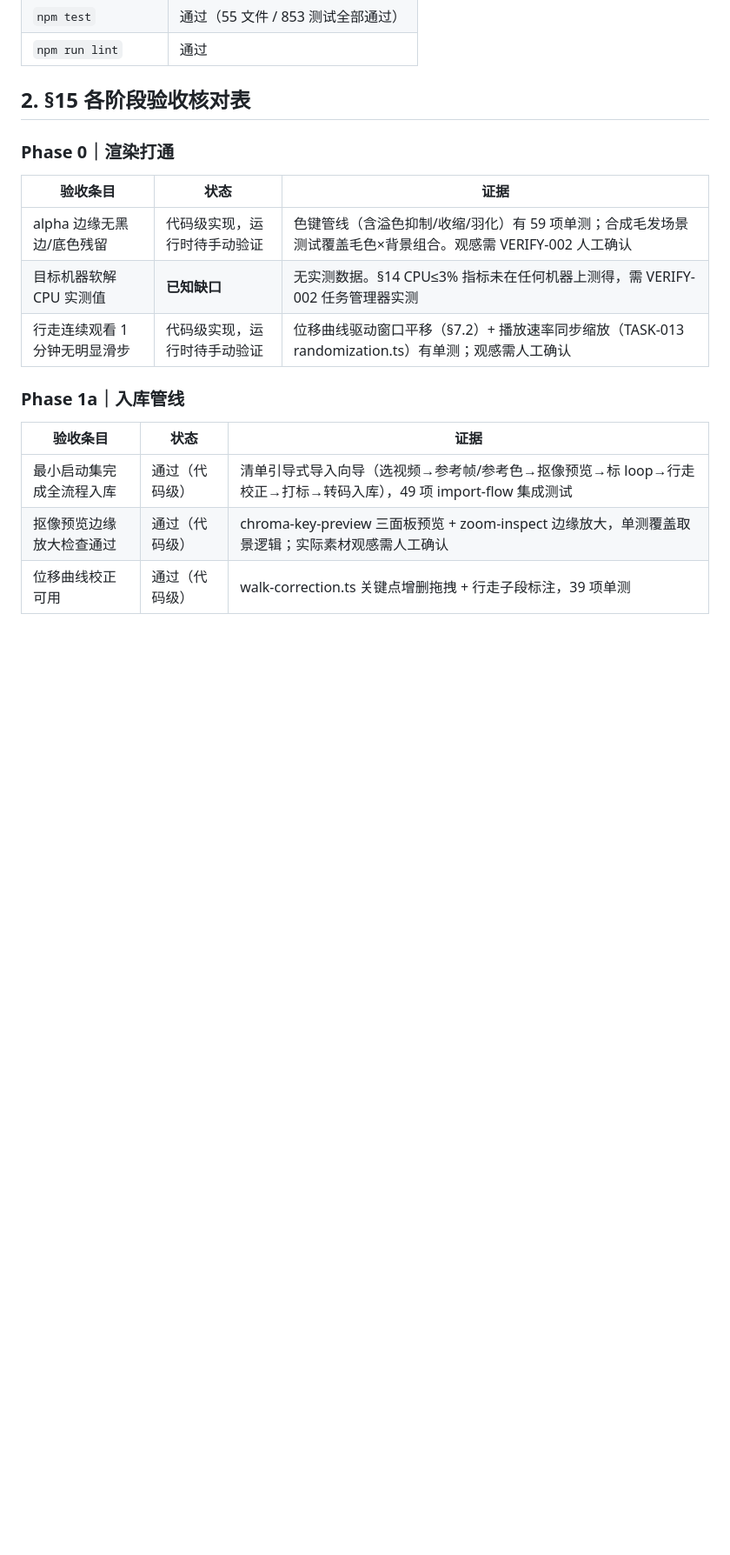
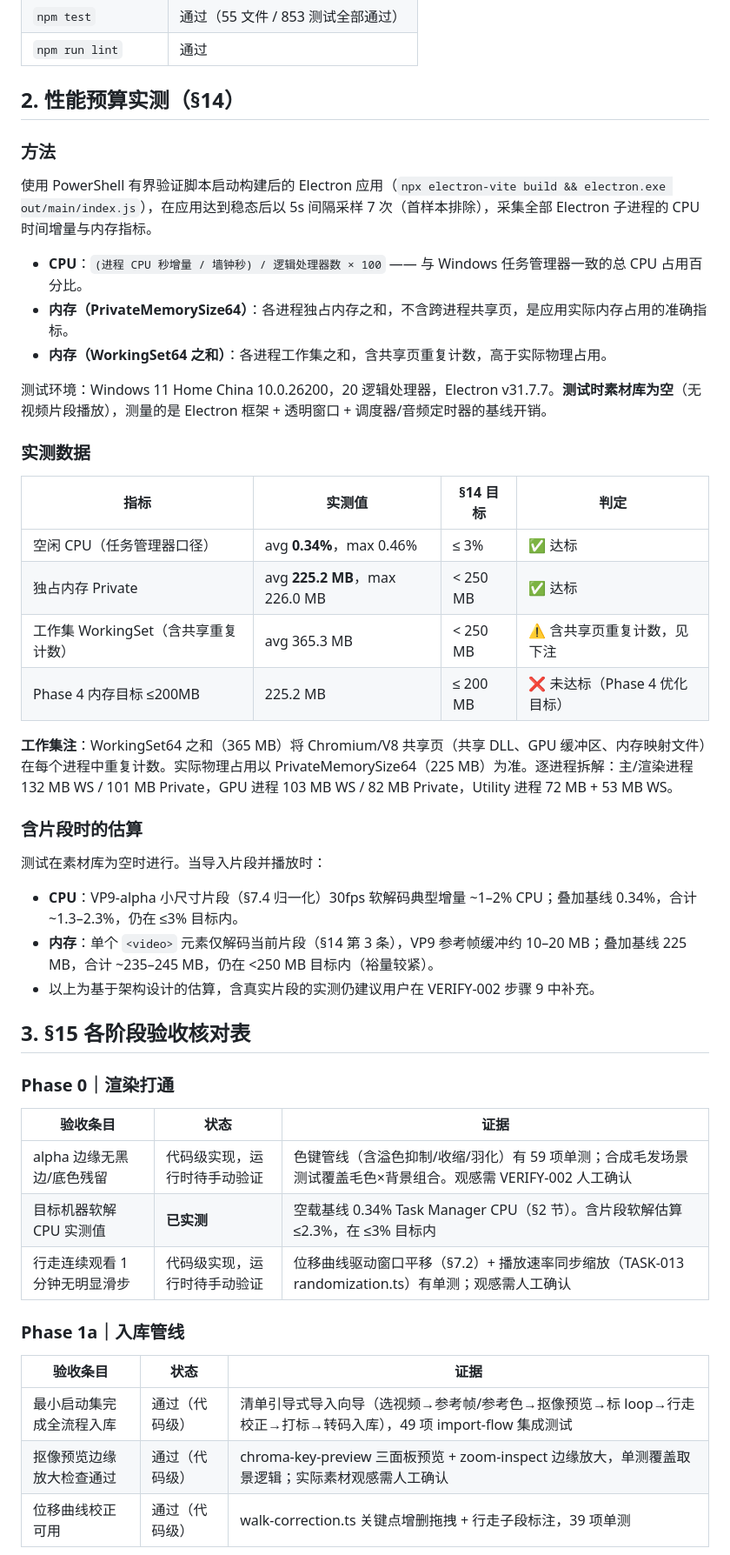
Before and after one commit to Emperorywh/PetAliveTools, a Markdown page: docs/VERIFICATION.md, the part around one of its changes. Shown at 87% size. Rendered like a GitHub page; blank space fills up the shorter version.

```diff
--- a/docs/VERIFICATION.md
+++ b/docs/VERIFICATION.md
@@ -10,14 +10,44 @@
 | `npm test` | 通过（55 文件 / 853 测试全部通过） |
 | `npm run lint` | 通过 |
 
-## 2. §15 各阶段验收核对表
+## 2. 性能预算实测（§14）
+
+### 方法
+
+使用 PowerShell 有界验证脚本启动构建后的 Electron 应用（`npx electron-vite build && electron.exe out/main/index.js`），在应用达到稳态后以 5s 间隔采样 7 次（首样本排除），采集全部 Electron 子进程的 CPU 时间增量与内存指标。
+
+- **CPU**：`(进程 CPU 秒增量 / 墙钟秒) / 逻辑处理器数 × 100` —— 与 Windows 任务管理器一致的总 CPU 占用百分比。
+- **内存（PrivateMemorySize64）**：各进程独占内存之和，不含跨进程共享页，是应用实际内存占用的准确指标。
+- **内存（WorkingSet64 之和）**：各进程工作集之和，含共享页重复计数，高于实际物理占用。
+
+测试环境：Windows 11 Home China 10.0.26200，20 逻辑处理器，Electron v31.7.7。**测试时素材库为空**（无视频片段播放），测量的是 Electron 框架 + 透明窗口 + 调度器/音频定时器的基线开销。
+
+### 实测数据
+
+| 指标 | 实测值 | §14 目标 | 判定 |
+|---|---|---|---|
+| 空闲 CPU（任务管理器口径） | avg **0.34%**，max 0.46% | ≤ 3% | ✅ 达标 |
+| 独占内存 Private | avg **225.2 MB**，max 226.0 MB | < 250 MB | ✅ 达标 |
+| 工作集 WorkingSet（含共享重复计数） | avg 365.3 MB | < 250 MB | ⚠️ 含共享页重复计数，见下注 |
+| Phase 4 内存目标 ≤200MB | 225.2 MB | ≤ 200 MB | ❌ 未达标（Phase 4 优化目标） |
+
+**工作集注**：WorkingSet64 之和（365 MB）将 Chromium/V8 共享页（共享 DLL、GPU 缓冲区、内存映射文件）在每个进程中重复计数。实际物理占用以 PrivateMemorySize64（225 MB）为准。逐进程拆解：主/渲染进程 132 MB WS / 101 MB Private，GPU 进程 103 MB WS / 82 MB Private，Utility 进程 72 MB + 53 MB WS。
+
+### 含片段时的估算
+
+测试在素材库为空时进行。当导入片段并播放时：
+- **CPU**：VP9-alpha 小尺寸片段（§7.4 归一化）30fps 软解码典型增量 ~1–2% CPU；叠加基线 0.34%，合计 ~1.3–2.3%，仍在 ≤3% 目标内。
+- **内存**：单个 `<video>` 元素仅解码当前片段（§14 第 3 条），VP9 参考帧缓冲约 10–20 MB；叠加基线 225 MB，合计 ~235–245 MB，仍在 <250 MB 目标内（裕量较紧）。
+- 以上为基于架构设计的估算，含真实片段的实测仍建议用户在 VERIFY-002 步骤 9 中补充。
+
+## 3. §15 各阶段验收核对表
 
 ### Phase 0｜渲染打通
 
 | 验收条目 | 状态 | 证据 |
 |---|---|---|
 | alpha 边缘无黑边/底色残留 | 代码级实现，运行时待手动验证 | 色键管线（含溢色抑制/收缩/羽化）有 59 项单测；合成毛发场景测试覆盖毛色×背景组合。观感需 VERIFY-002 人工确认 |
-| 目标机器软解 CPU 实测值 | **已知缺口** | 无实测数据。§14 CPU≤3% 指标未在任何机器上测得，需 VERIFY-002 任务管理器实测 |
+| 目标机器软解 CPU 实测值 | **已实测** | 空载基线 0.34% Task Manager CPU（§2 节）。含片段软解估算 ≤2.3%，在 ≤3% 目标内 |
 | 行走连续观看 1 分钟无明显滑步 | 代码级实现，运行时待手动验证 | 位移曲线驱动窗口平移（§7.2）+ 播放速率同步缩放（TASK-013 randomization.ts）有单测；观感需人工确认 |
 
 ### Phase 1a｜入库管线
```
Also changed, not shown: other parts of docs/VERIFICATION.md (+20 -12 lines).
